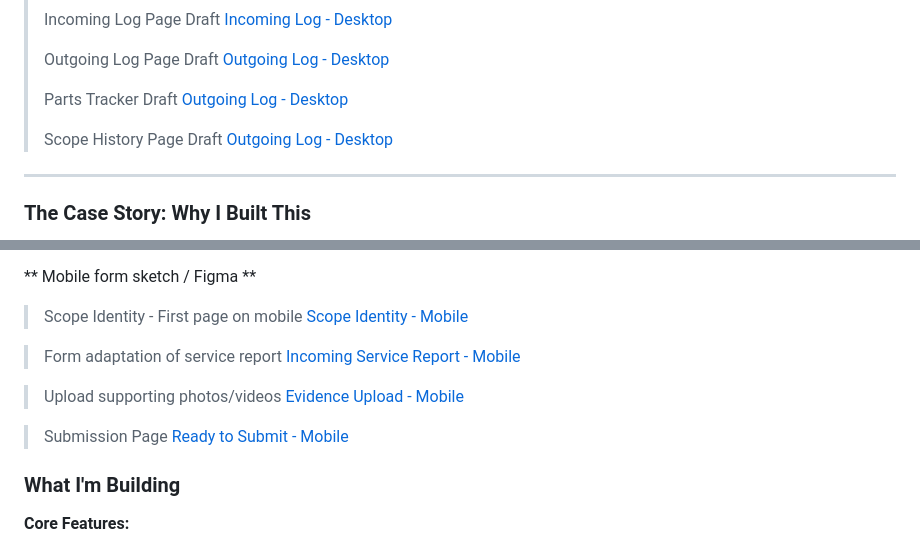
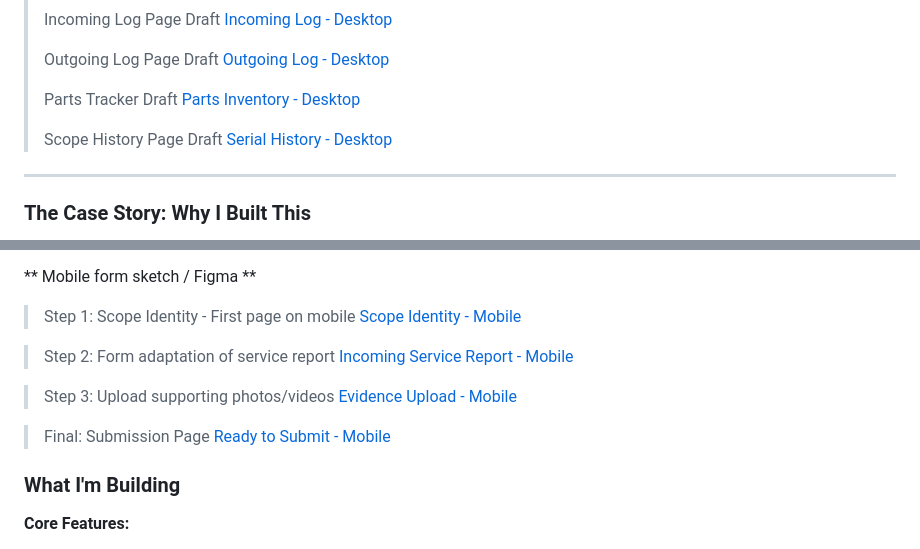
Before and after one commit to curious-sculptr/endoscope-tracker, a Markdown page: README.md, 2 parts joined by grey strips. Drawn GitHub-style.

```diff
--- a/README.md
+++ b/README.md
@@ -22,10 +22,10 @@ Coming soon — GitHub Pages
 > [Outgoing Log - Desktop](Outgoing_log.png)
 >
 > Parts Tracker Draft
-> [Outgoing Log - Desktop](Parts_inventory.png)
+> [Parts Inventory - Desktop](Parts_inventory.png)
 >
 > Scope History Page Draft
-> [Outgoing Log - Desktop](Serial_history.png)
+> [Serial History - Desktop](Serial_history.png)
 
 ---
 
@@ -71,16 +71,16 @@ Verifies reports and closes the maintenance cycle on desktop.
 
 ** Mobile form sketch / Figma **
 
-> Scope Identity - First page on mobile
+> Step 1: Scope Identity - First page on mobile
 > [Scope Identity - Mobile](Scope_identity_Step1.png)
 
-> Form adaptation of service report
+> Step 2: Form adaptation of service report
 > [Incoming Service Report - Mobile](Damage_and_assesment_Step2.png)
 
-> Upload supporting photos/videos
+> Step 3: Upload supporting photos/videos
 > [Evidence Upload - Mobile](Evidence_upload_Step3.png)
 
-> Submission Page
+> Final: Submission Page
 > [Ready to Submit - Mobile](Evidence_upload_Ready_to_submit.png)
 
 
```
